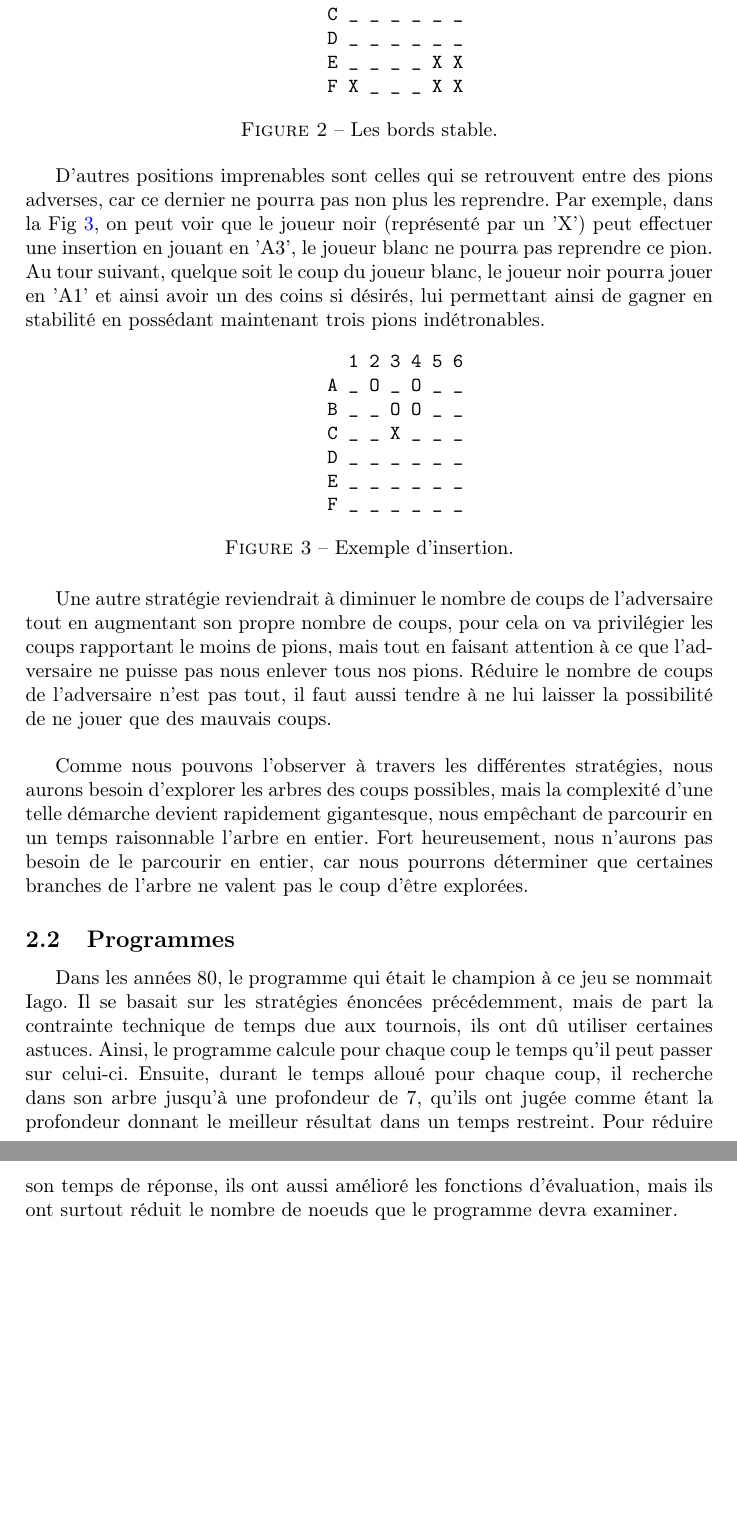
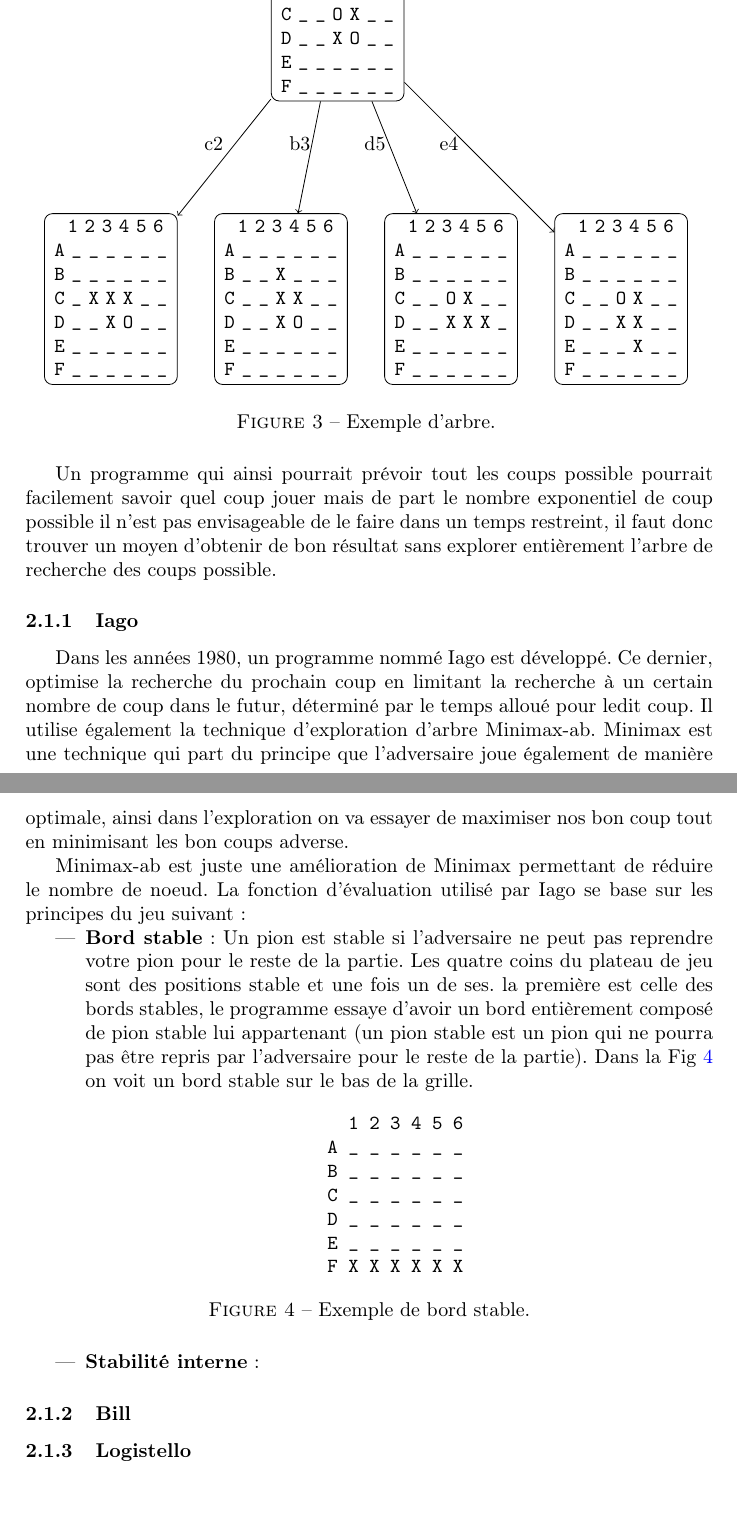
Before and after one commit to probakilla/reversi, a LaTeX document (cahier_des_besoins/cahier_des_charges.tex): two parts of pages 4 and 5 of 9, joined at a grey line, cut so that both start at the same text. Compiled offline with pdfLaTeX.

Commit message:
Refonte de la partie analyse de l'existant

```diff
--- a/cahier_des_besoins/cahier_des_charges.tex
+++ b/cahier_des_besoins/cahier_des_charges.tex
@@ -61,41 +78,97 @@ Différentes stratégies autour du jeu existent. En effet, certaines positions s
+  \begin{figure}[H]
+    \centering
+ \begin{tikzpicture}
+
+\node[block] (a) at (3,5){\begin{BVerbatim}
+  1 2 3 4 5 6
+A _ _ _ _ _ _
+B _ _ _ _ _ _
+C _ _ O X _ _
+D _ _ X O _ _
+E _ _ _ _ _ _
+F _ _ _ _ _ _
+\end{BVerbatim}
+     };
+ \node[block]  (b) at (-1,0) {\begin{BVerbatim}
+  1 2 3 4 5 6
+A _ _ _ _ _ _
+B _ _ _ _ _ _
+C _ X X X _ _
+D _ _ X O _ _
+E _ _ _ _ _ _
+F _ _ _ _ _ _
+\end{BVerbatim}
+ };
+  \node[block]  (c) at (2,0) {\begin{BVerbatim}
+  1 2 3 4 5 6
+A _ _ _ _ _ _
+B _ _ X _ _ _
+C _ _ X X _ _
+D _ _ X O _ _
+E _ _ _ _ _ _
+F _ _ _ _ _ _
+\end{BVerbatim}
+  };
+    \node[block]  (d) at (5,0) {\begin{BVerbatim}
+  1 2 3 4 5 6
+A _ _ _ _ _ _
+B _ _ _ _ _ _
+C _ _ O X _ _
+D _ _ X X X _
+E _ _ _ _ _ _
+F _ _ _ _ _ _
+\end{BVerbatim}
+    };
+ \node[block]  (e) at (8,0) {\begin{BVerbatim}
+  1 2 3 4 5 6
+A _ _ _ _ _ _
+B _ _ _ _ _ _
+C _ _ O X _ _
+D _ _ X X _ _
+E _ _ _ X _ _
+F _ _ _ _ _ _
+\end{BVerbatim}
+    };
+
+  \draw[->] (a) -- node [text width=2em,midway,above] {c2} (b);
+  \draw[->] (a) -- node [text width=2em,midway,above] {b3} (c);
+  \draw[->] (a) -- node [text width=3em,midway,above] {d5} (d);
+  \draw[->] (a) -- node [text width=4em,midway,above] {e4}(e);
+ \end{tikzpicture}
+     \caption {Exemple d'arbre.\label{fig:exemple_arbre} }
+ \end{figure}
+Un programme qui ainsi pourrait prévoir tout les coups possible pourrait facilement savoir quel coup jouer mais de part le nombre exponentiel de coup possible il n'est pas envisageable de le faire dans un temps restreint, il faut donc trouver un moyen d'obtenir de bon résultat sans explorer entièrement l'arbre de recherche des coups possible.
+\subsubsection {Iago}
+Dans les années 1980, un programme nommé Iago est développé.
+Ce dernier, optimise la recherche du prochain coup en limitant la recherche à un certain nombre de coup dans le futur, déterminé par le temps alloué pour ledit coup.
+Il utilise également la technique d'exploration d'arbre Minimax-ab. Minimax est une technique qui part du principe que l'adversaire joue également de manière optimale, ainsi dans l'exploration on va essayer de maximiser nos bon coup tout en minimisant les bon coups adverse.
+
+Minimax-ab est juste une amélioration de Minimax permettant de réduire le nombre de noeud.
+La fonction d'évaluation utilisé par Iago se base sur les principes du jeu suivant:
+\begin {itemize}
+\item \textbf{Bord stable}: Un pion est stable si l'adversaire ne peut pas reprendre votre pion pour le reste de la partie. Les quatre coins du plateau de jeu sont des positions stable et une fois un de ses.
+la première est celle des bords stables, le programme essaye d'avoir un bord entièrement composé de pion stable lui appartenant (un pion stable est un pion qui ne pourra pas être repris par l'adversaire pour le reste de la partie). Dans la Fig \ref{fig:bord_stable} on voit un bord stable sur le bas de la grille.
 
  \begin{figure}[H]
     \centering
     \begin{BVerbatim}
        1 2 3 4 5 6
-     A X _ _ _ _ X
+     A _ _ _ _ _ _
      B _ _ _ _ _ _
      C _ _ _ _ _ _
      D _ _ _ _ _ _
-     E _ _ _ _ X X
-     F X _ _ _ X X
+     E _ _ _ _ _ _
+     F X X X X X X
     \end{BVerbatim}
-    \caption {Les bords stable.\label{fig:bord_stable}}
-    \end{figure}
+    \caption {Exemple de bord stable.\label{fig:bord_stable}}
+ \end{figure}
+\item \textbf{Stabilité interne}:
+  \end {itemize}
 
-D'autres positions imprenables sont celles qui se retrouvent entre des pions adverses, car ce dernier ne pourra pas non plus les reprendre. Par exemple, dans la Fig \ref{fig:exemple_insertion}, on peut voir que le joueur noir (représenté par un 'X') peut effectuer une insertion en jouant en 'A3', le joueur blanc ne pourra pas reprendre ce pion. Au tour suivant, quelque soit le coup du joueur blanc, le joueur noir pourra jouer en 'A1' et ainsi avoir un des coins si désirés, lui permettant ainsi de gagner en stabilité en possédant maintenant trois pions indétronables.
- \begin{figure}[H]
-    \centering
-    \begin{BVerbatim}
-       1 2 3 4 5 6
-     A _ O _ O _ _
-     B _ _ O O _ _
-     C _ _ X _ _ _
-     D _ _ _ _ _ _
-     E _ _ _ _ _ _
-     F _ _ _ _ _ _
-    \end{BVerbatim}
-    \caption {Exemple d'insertion.\label{fig:exemple_insertion}}
-    \end{figure}
-Une autre stratégie reviendrait à diminuer le nombre de coups de l'adversaire tout en augmentant son propre nombre de coups, pour cela on va privilégier les coups rapportant le moins de pions, mais tout en faisant attention à ce que l'adversaire ne puisse pas nous enlever tous nos pions. Réduire le nombre de coups de l'adversaire n'est pas tout, il faut aussi tendre à ne lui laisser la possibilité de ne jouer que des mauvais coups.\\
+\subsubsection {Bill}
 
-Comme nous pouvons l'observer à travers les différentes stratégies, nous aurons besoin d'explorer les arbres des coups possibles, mais la complexité d'une telle démarche devient rapidement gigantesque, nous empêchant de parcourir en un temps raisonnable l'arbre en entier. Fort heureusement, nous n'aurons pas besoin de le parcourir en entier, car nous pourrons déterminer que certaines branches de l'arbre ne valent pas le coup d'être explorées.
-%%%%%%%%%%%%%%%%%%%%%%%%%%%%%%%%%%%%%%%%%%%%%%%%%%%%%%%%%%%%%%%%%%%%%%%%%%%%%%%%%%%%%%%%%%%%%%%%%%%%%%%%%%%%%%%%%%%%%%%%%%%%%%%%%ùùù
-\subsection{Programmes}
-%%%%%%%%%%%A Détailler%%%%%%%%%%%%%%%%%
-Dans les années 80, le programme qui était le champion à ce jeu se nommait Iago. Il se basait sur les stratégies énoncées précédemment, mais de part la contrainte technique de temps due aux tournois, ils ont dû utiliser certaines astuces. Ainsi, le programme calcule pour chaque coup le temps qu'il peut passer sur celui-ci. Ensuite, durant le temps alloué pour chaque coup, il recherche dans son arbre jusqu'à une profondeur de 7, qu'ils ont jugée comme étant la profondeur donnant le meilleur résultat dans un temps restreint. Pour réduire son temps de réponse, ils ont aussi amélioré les fonctions d'évaluation, mais ils ont surtout réduit le nombre de noeuds que le programme devra examiner.
+\subsubsection {Logistello}
 \newpage
-%%%%%%%%%%%%%%%%%%%%%%%%%%%%%%%%%%%%%%%
 \section{Besoins fonctionnels}
 \label{sec:besoins_fonctionnels}
 
```
Also changed, not shown: cahier_des_besoins/cahier_des_charges.tex (27 more changed lines).
